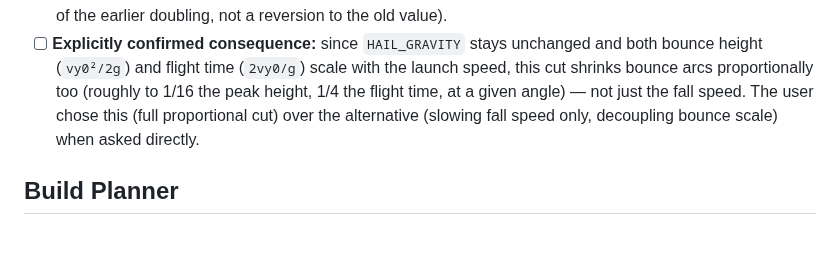
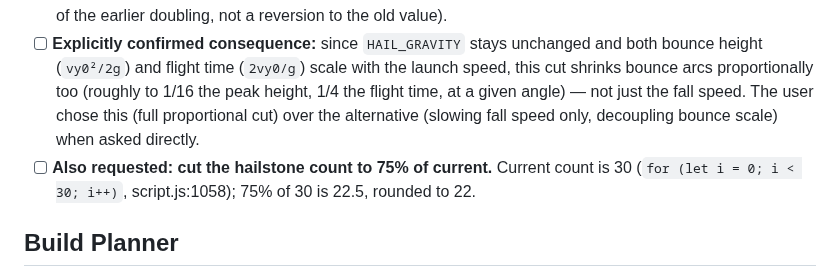
Before and after one commit to TundraJon/Startpage, a Markdown page: README.md, the part around the change. GitHub-like rendering; blank space fills up the shorter version.

Commit message:
Add hailstone count reduction to the queued hail-speed fix
Cut count to 75% of current (30 -> 22), alongside the already-queued
75% baseSpeed cut.

```diff
--- a/README.md
+++ b/README.md
@@ -409,6 +409,7 @@ Geolocation, true local timezone, and the full live data pull stay queued below
 - [ ] **User feedback:** the hail animation is currently far too fast — stones "bouncing all over the place, filling the screen," reading more like a snow flurry than discrete hail.
 - [ ] **Requested change, confirmed with the user:** cut `baseSpeed` to 25% of its current value: `14 + Math.random() * 4` → `3.5 + Math.random() * 1`, so the range becomes 3.5-4.5 (boosted stones 7-9 — notably now *lower* than the pre-doubling original 7-9/14-18 baseline, since this is a 75% cut applied on top of the earlier doubling, not a reversion to the old value).
 - [ ] **Explicitly confirmed consequence:** since `HAIL_GRAVITY` stays unchanged and both bounce height (`vy0²/2g`) and flight time (`2vy0/g`) scale with the launch speed, this cut shrinks bounce arcs proportionally too (roughly to 1/16 the peak height, 1/4 the flight time, at a given angle) — not just the fall speed. The user chose this (full proportional cut) over the alternative (slowing fall speed only, decoupling bounce scale) when asked directly.
+- [ ] **Also requested: cut the hailstone count to 75% of current.** Current count is 30 (`for (let i = 0; i < 30; i++)`, script.js:1058); 75% of 30 is 22.5, rounded to 22.
 
 ## Build Planner
 
```
